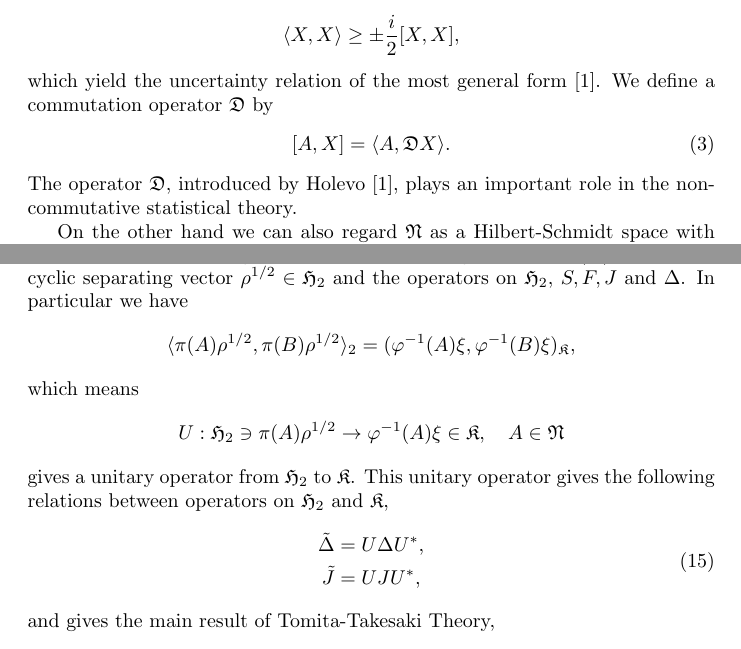
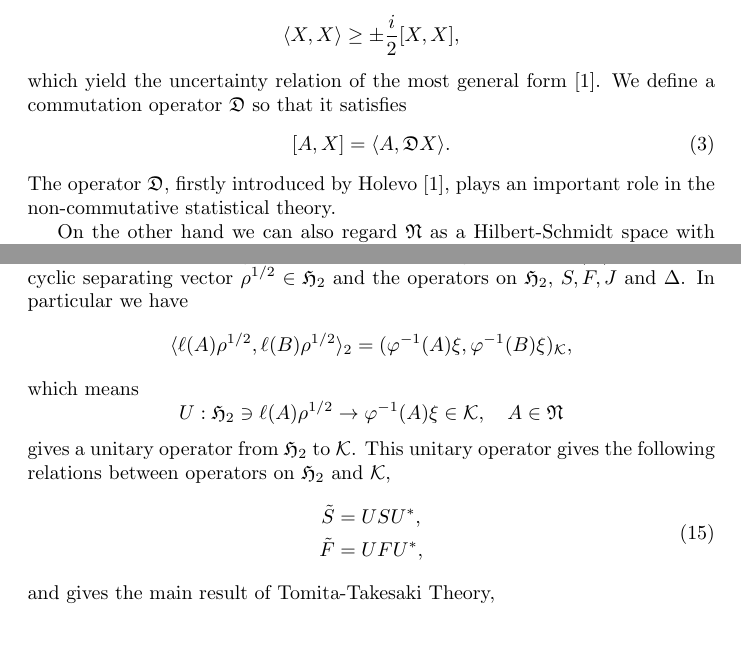
Before and after one commit to MSohma/Quantum-Information, a LaTeX document (AU/full_article.tex): two parts of pages 1 and 6 of 6, joined at a grey line, cut so that both start at the same text. Compiled offline with pdfLaTeX.

Commit message:
Minor changes
It is remained to check whether \tilde{S}=USU^* holds.

```diff
--- a/AU/full_article.tex
+++ b/AU/full_article.tex
@@ -62,11 +62,11 @@ $$
 \langle X, X\rangle \geq \pm \frac{i}{2}[X,X],
 $$
 which yield  the uncertainty relation of the most general form \cite{Holevo_1977}.
-We define a commutation operator $\mathfrak{D}$ by
+We define a commutation operator $\mathfrak{D}$ so that it satisfies
 \begin{equation}\label{Copr}
 [A,X]=\langle A, \mathfrak{D}X\rangle.
 \end{equation}
-The operator $\mathfrak{D}$, introduced by Holevo \cite{Holevo_1977}, plays an important role in the non-commutative statistical theory.
+The operator $\mathfrak{D}$, firstly introduced by Holevo \cite{Holevo_1977}, plays an important role in the non-commutative statistical theory.
 
 On the other hand we can also regard $\mathfrak{N}$ as a Hilbert-Schmidt space with another inner product
 $$
@@ -314,18 +314,18 @@ $\mathfrak{H}_2$, the cyclic separating vector $\rho^{1/2}\in \mathfrak{H}_2$
 and the operators on $\mathfrak{H}_2$, $S, F, J$ and $\Delta$.
 In particular we have
 $$
-\langle \pi(A)\rho^{1/2},\pi( B)\rho^{1/2}\rangle_2=(\varphi^{-1}(A)\xi,\varphi^{-1}(B)\xi)_\mathfrak{K},
+\langle \ell(A)\rho^{1/2},\ell( B)\rho^{1/2}\rangle_2=(\varphi^{-1}(A)\xi,\varphi^{-1}(B)\xi)_{\cal K},
 $$
 which means
 $$
-U:\mathfrak{H}_2\ni\pi(A)\rho^{1/2}\to \varphi^{-1}(A)\xi\in\mathfrak{K}, \quad A\in \mathfrak{N}
+U:\mathfrak{H}_2\ni\ell(A)\rho^{1/2}\to \varphi^{-1}(A)\xi\in {\cal K}, \quad A\in \mathfrak{N}
 $$
-gives a unitary operator from $\mathfrak{H}_2$ to $\mathfrak{K}$.
-This unitary operator gives the following relations between operators on $\mathfrak{H}_2$ and $\mathfrak{K}$,
+gives a unitary operator from $\mathfrak{H}_2$ to ${\cal K}$.
+This unitary operator gives the following relations between operators on $\mathfrak{H}_2$ and ${\cal K}$,
 \begin{equation}
 \begin{split}
-\tilde{\Delta}&=U\Delta U^{\ast},\\
-\tilde{J}&=UJU^\ast ,
+\tilde{S}&=USU^{\ast},\\
+\tilde{F}&=UFU^\ast ,
 \end{split}
 \end{equation}
 and gives the main result of Tomita-Takesaki Theory,
```
Also changed, not shown: AU/Introduction.tex (+2 -2 lines), AU/section_Appendix_In_this_section__.tex (+8 -8 lines), AU/section_Modular_Operator_We_give__.tex (+1 -1 lines), AU/section_Representation_on_cal_H__.tex (+1 -1 lines), AU/full_article.tex (8 more changed lines).
